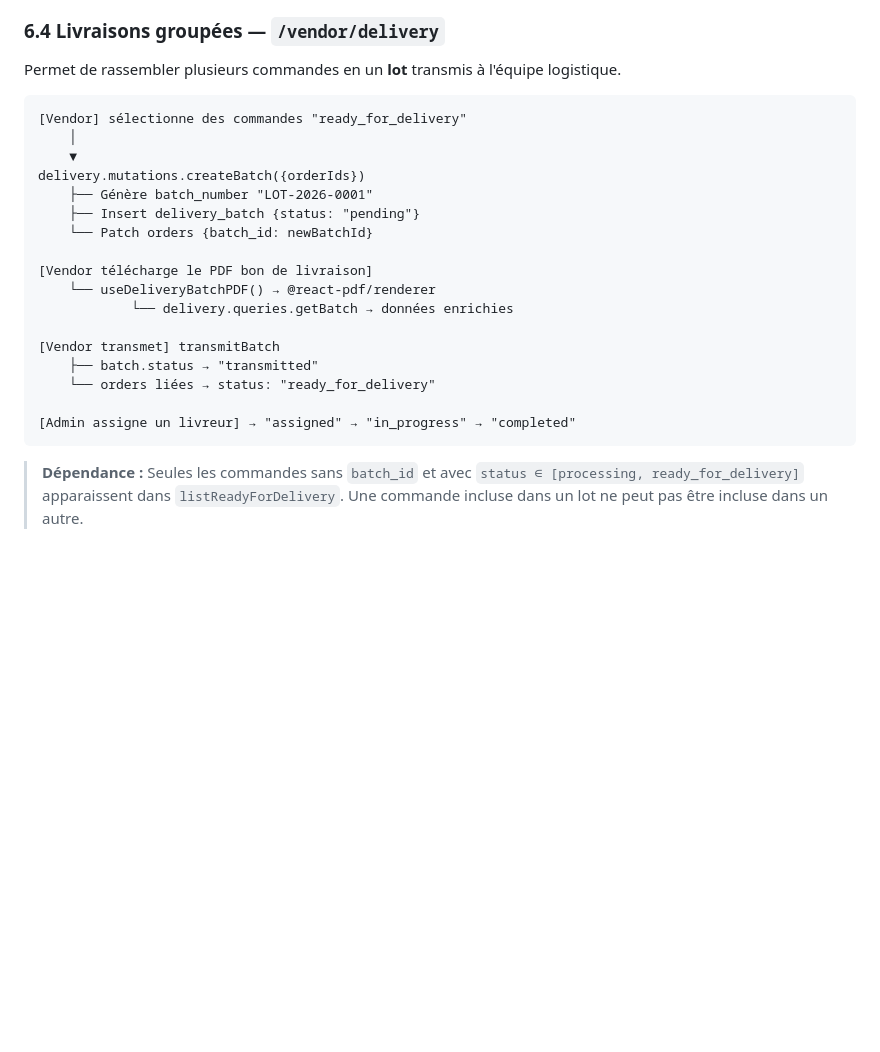
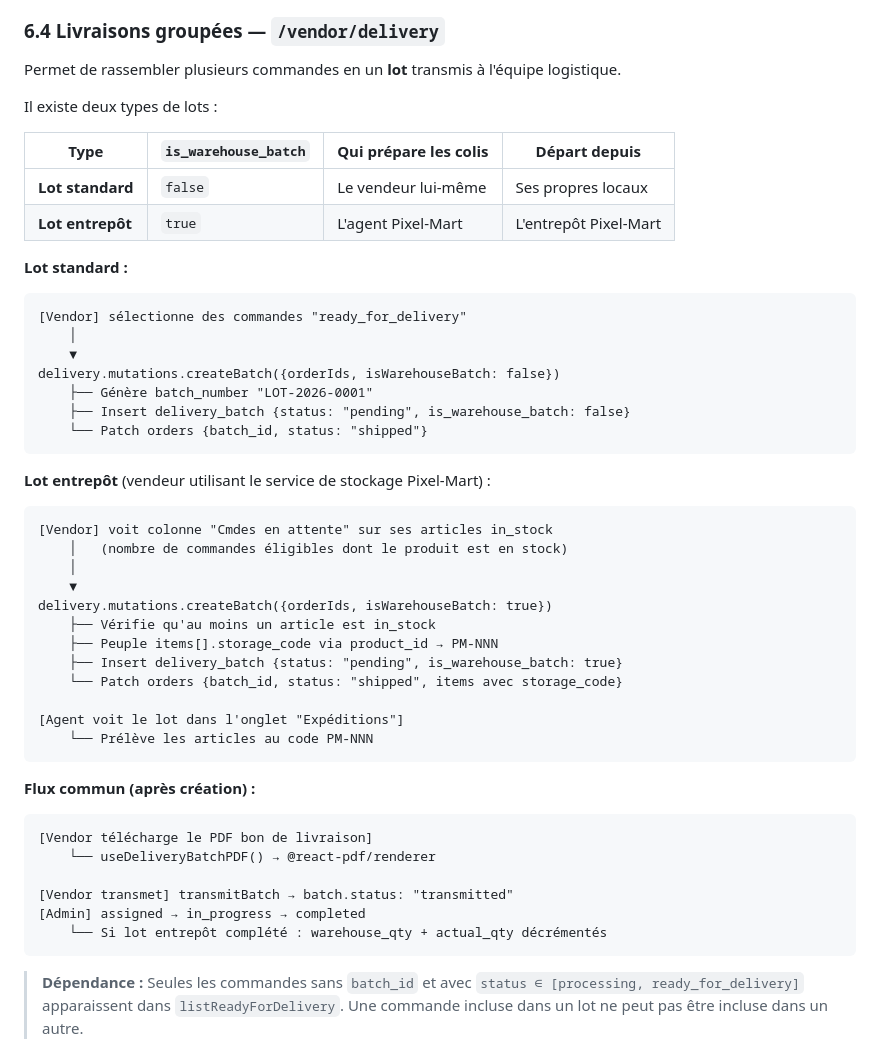
Before and after one commit to aboudou-cto-bloko/pixelmart, a Markdown page: docs/PLATFORM_GUIDE.md, the part around the change. Drawn GitHub-style; blank space fills up the shorter version.

Commit message:
docs(delivery): document lot standard vs lot entrepôt in section 6.4
Co-Authored-By: Claude Sonnet 4.6 <noreply@anthropic.com>

````diff
--- a/docs/PLATFORM_GUIDE.md
+++ b/docs/PLATFORM_GUIDE.md
@@ -541,24 +541,48 @@ Le client peut confirmer la réception depuis `/orders/[id]`. Si non fait :
 
 Permet de rassembler plusieurs commandes en un **lot** transmis à l'équipe logistique.
 
+Il existe deux types de lots :
+
+| Type | `is_warehouse_batch` | Qui prépare les colis | Départ depuis |
+|------|---------------------|----------------------|---------------|
+| **Lot standard** | `false` | Le vendeur lui-même | Ses propres locaux |
+| **Lot entrepôt** | `true` | L'agent Pixel-Mart | L'entrepôt Pixel-Mart |
+
+**Lot standard :**
 ```
 [Vendor] sélectionne des commandes "ready_for_delivery"
     │
     ▼
-delivery.mutations.createBatch({orderIds})
+delivery.mutations.createBatch({orderIds, isWarehouseBatch: false})
     ├── Génère batch_number "LOT-2026-0001"
-    ├── Insert delivery_batch {status: "pending"}
-    └── Patch orders {batch_id: newBatchId}
+    ├── Insert delivery_batch {status: "pending", is_warehouse_batch: false}
+    └── Patch orders {batch_id, status: "shipped"}
+```
 
+**Lot entrepôt** (vendeur utilisant le service de stockage Pixel-Mart) :
+```
+[Vendor] voit colonne "Cmdes en attente" sur ses articles in_stock
+    │   (nombre de commandes éligibles dont le produit est en stock)
+    │
+    ▼
+delivery.mutations.createBatch({orderIds, isWarehouseBatch: true})
+    ├── Vérifie qu'au moins un article est in_stock
+    ├── Peuple items[].storage_code via product_id → PM-NNN
+    ├── Insert delivery_batch {status: "pending", is_warehouse_batch: true}
+    └── Patch orders {batch_id, status: "shipped", items avec storage_code}
+
+[Agent voit le lot dans l'onglet "Expéditions"]
+    └── Prélève les articles au code PM-NNN
+```
+
+**Flux commun (après création) :**
+```
 [Vendor télécharge le PDF bon de livraison]
     └── useDeliveryBatchPDF() → @react-pdf/renderer
-            └── delivery.queries.getBatch → données enrichies
 
-[Vendor transmet] transmitBatch
-    ├── batch.status → "transmitted"
-    └── orders liées → status: "ready_for_delivery"
-
-[Admin assigne un livreur] → "assigned" → "in_progress" → "completed"
+[Vendor transmet] transmitBatch → batch.status: "transmitted"
+[Admin] assigned → in_progress → completed
+    └── Si lot entrepôt complété : warehouse_qty + actual_qty décrémentés
 ```
 
 > **Dépendance :** Seules les commandes sans `batch_id` et avec `status ∈ [processing, ready_for_delivery]` apparaissent dans `listReadyForDelivery`. Une commande incluse dans un lot ne peut pas être incluse dans un autre.
````
